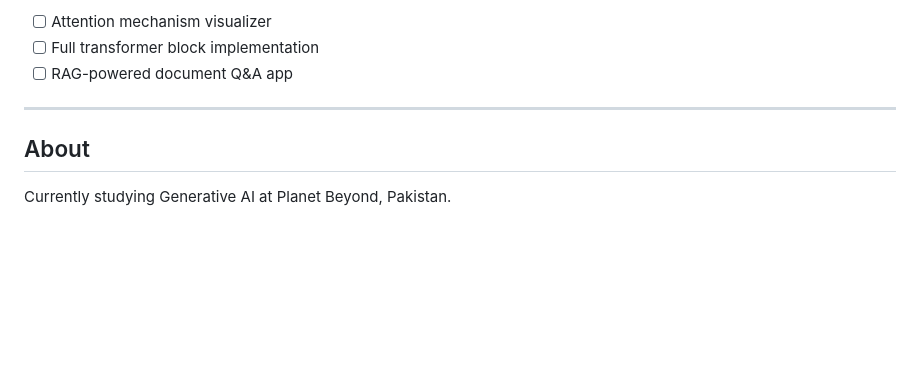
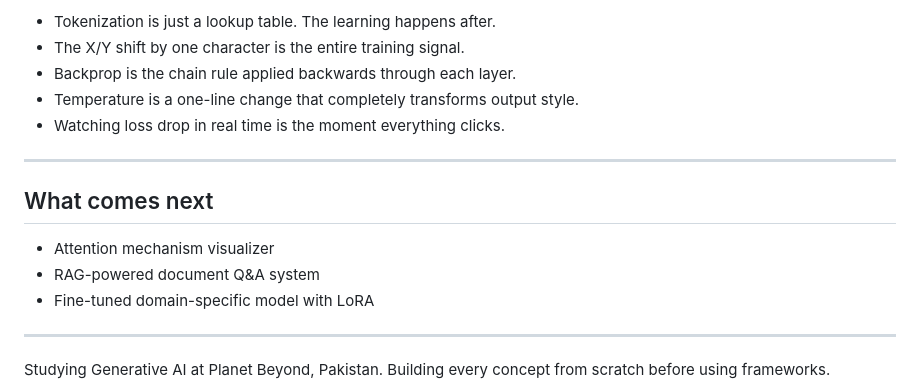
Before and after one commit to MugheesTayyab/character-text-generator, a Markdown page: README.md, the part around one of its changes. GitHub-like rendering; blank space fills up the shorter version.

```diff
--- a/README.md
+++ b/README.md
@@ -148,12 +135,20 @@ The sun and shadow of the broken day
 
-- [ ] Attention mechanism visualizer
-- [ ] Full transformer block implementation
-- [ ] RAG-powered document Q&A app
+- Tokenization is just a lookup table. The learning happens after.
+- The X/Y shift by one character is the entire training signal.
+- Backprop is the chain rule applied backwards through each layer.
+- Temperature is a one-line change that completely transforms output style.
+- Watching loss drop in real time is the moment everything clicks.
 
 ---
 
-## About
+## What comes next
 
-Currently studying Generative AI at Planet Beyond, Pakistan.
+- Attention mechanism visualizer
+- RAG-powered document Q&A system
+- Fine-tuned domain-specific model with LoRA
+
+---
+
+Studying Generative AI at Planet Beyond, Pakistan.
 Building every concept from scratch before using frameworks.
 
```
Also changed, not shown: other parts of README.md (+97 -110 lines).
